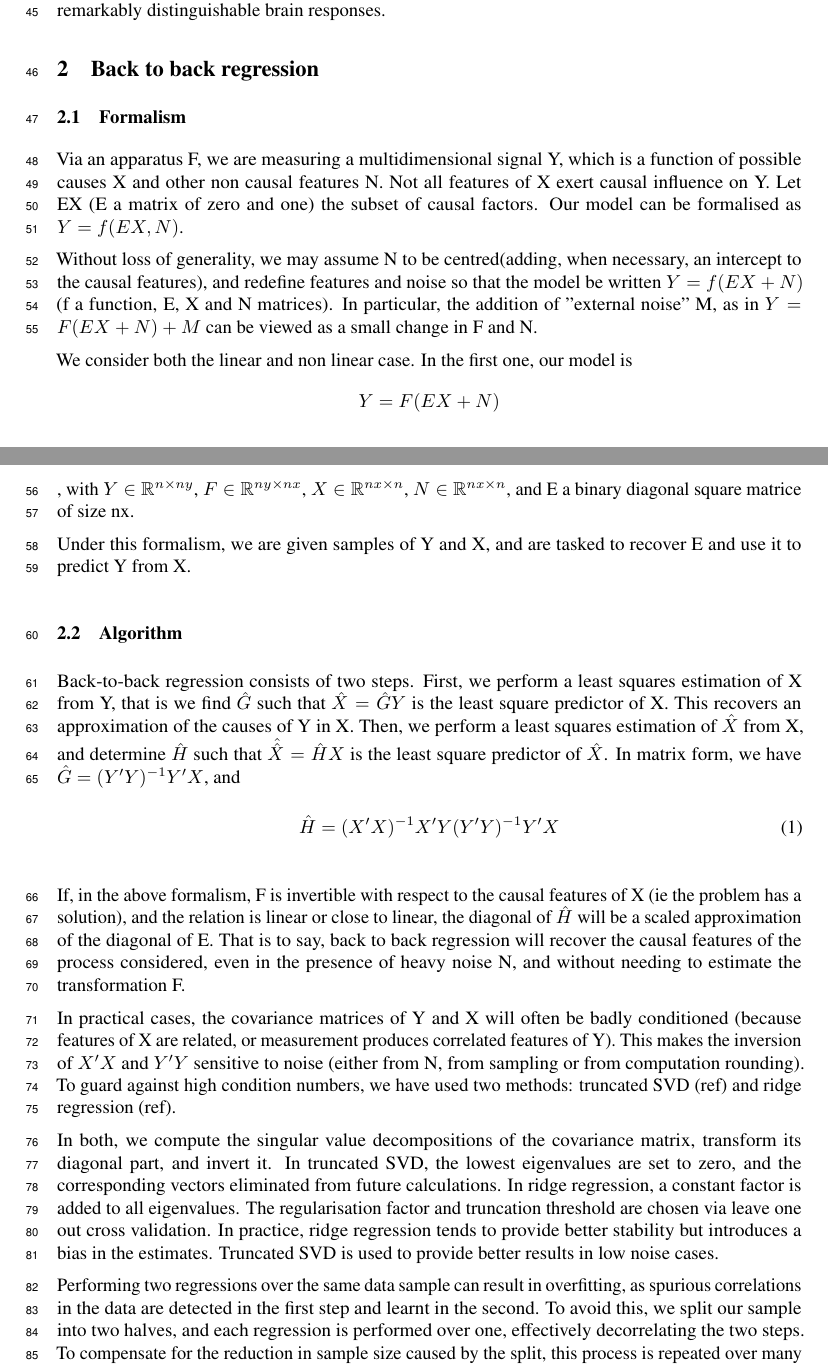
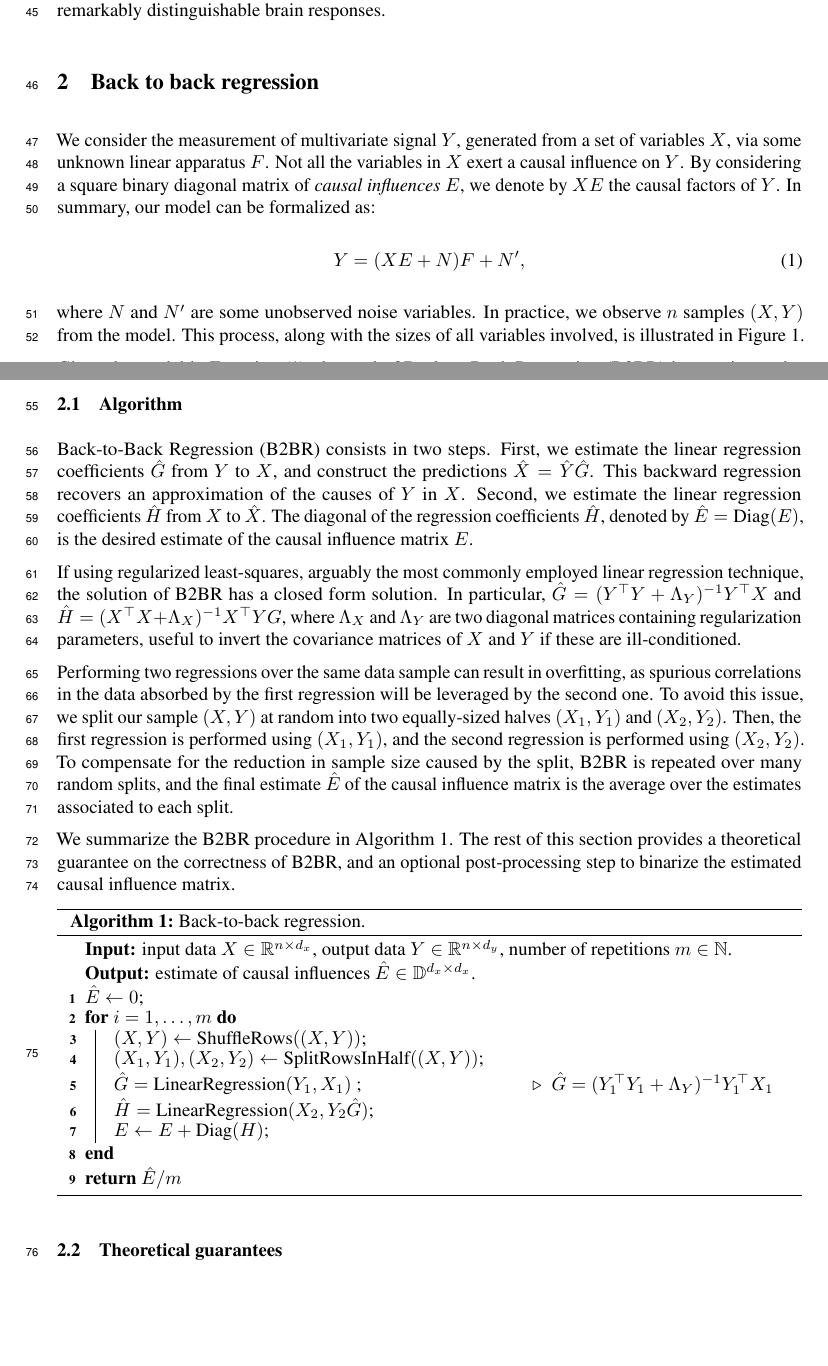
Before and after one commit to kingjr/b2b, a LaTeX paper (paper/paper.tex): two parts of pages 2 and 3 of 11, joined at a grey line, cut so that both start at the same text, the shorter picture padded with empty space. Compiled offline with pdfLaTeX.

Commit message:
Up to proof

```diff
--- a/paper/paper.tex
+++ b/paper/paper.tex
@@ -1,9 +1,13 @@
 \documentclass{article}
 
 \usepackage{amsmath, amsfonts, microtype, xcolor, tikz, graphicx}
+\usepackage[ruled, linesnumbered]{algorithm2e}
+
 \usepackage[hidelinks]{hyperref}
 \usepackage[]{neurips_2019}
 \DeclareMathOperator{\Tr}{Tr}
+
+\SetKwComment{Comment}{$\triangleright$\ }{}
 
 \usetikzlibrary{calc}
 
@@ -137,43 +142,70 @@ covary in the study.
     \node[] (reg1) at (5.5,-3.25) {$\hat{E} = \text{Diag}(\underbrace{(X_2^\top X_2 + \Lambda_X)^{-1} X_2^\top Y_2\overbrace{(Y_1^\top Y_1 + \Lambda_Y)^{-1} Y_1^\top X_1}^{\text{1) } \hat{X} : \text{ regression from } Y \text{ to } X}}_{\text{2) regression from } X \text{ to } \hat{X}})$};
     \end{tikzpicture}
     \caption{Back-to-back regression identifies the subset of factors $E_{ii} = 1$ in $X$ that influence some observations $Y$ by 1) regressing from $Y$ to $X$ to obtain $\hat{X}$, and ii) returning the diagonal of the regression coefficients from $X$ to $\hat{X}$.}
-    \label{fig:}
+    \label{fig:b2b}
 \end{figure}
 
-\subsection{Formalism}
-Via an apparatus F, we are measuring a multidimensional signal Y, which is a function of possible causes X and other non causal features N. Not all features of X exert causal influence on Y. Let EX (E a matrix of zero and one) the subset of causal factors. Our model can be formalised as $Y=f(EX,N)$.
+We consider the measurement of multivariate signal $Y$, generated from a set of variables $X$, via some unknown linear apparatus $F$.
+%
+Not all the variables in $X$ exert a causal influence on $Y$.
+%
+By considering a square binary diagonal matrix of \emph{causal influences} $E$, we denote by $XE$ the causal factors of $Y$.
+%
+In summary, our model can be formalized as:
+%
+\begin{equation}
+    Y = (XE + N)F + N',\label{eq:model}
+\end{equation}
+%
+where $N$ and $N'$ are some unobserved noise variables.
+%
+In practice, we observe $n$ samples $(X, Y)$ from the model.
+%
+This process, along with the sizes of all variables involved, is illustrated in Figure~\ref{fig:b2b}.
 
-Without loss of generality, we may assume N to be centred(adding, when necessary, an intercept to the causal features), and redefine features and noise so that the model be written $Y=f(EX+N)$ (f a function, E, X and N matrices). In particular, the addition of "external noise" M, as in $Y=F(EX+N)+M$ can be viewed as a small change in F and N.
+Given the model in Equation~\eqref{eq:model}, the goal of Back-to-Back Regression (B2BR) is to estimate the matrix of causal influences $E$.
 
-We consider both the linear and non linear case. In the first one, our model is $$Y = F(EX+N)$$, with  $Y\in\mathbb{R}^{n\times ny}$, $F\in\mathbb{R}^{ny\times nx}$, $X\in\mathbb{R}^{nx\times n}$, $N\in\mathbb{R}^{nx\times n}$, and E a binary diagonal square matrice of size nx.
+%Without loss of generality, we may assume N to be centred(adding, when necessary, an intercept to the causal features), and redefine features and noise so that the model be written $Y=f(EX+N)$ (f a function, E, X and N matrices). In particular, the addition of "external noise" M, as in $Y=F(EX+N)+M$ can be viewed as a small change in F and N.
+
+%We consider both the linear and non linear case. In the first one, our model is $$Y = F(EX+N)$$, with  $Y\in\mathbb{R}^{n\times ny}$, $F\in\mathbb{R}^{ny\times nx}$, $X\in\mathbb{R}^{nx\times n}$, $N\in\mathbb{R}^{nx\times n}$, and E a binary diagonal square matrice of size nx.
 
 % In the non linear model, $F(EX+N)$ is defined as before, but Y is the result of a non linear transformation of it $$Y=\sigma (F(EX+N))$$
 
-Under this formalism, we are given samples of Y and X, and are tasked to recover E and use it to predict Y from X.
+%Under this formalism, we are given samples of Y and X, and are tasked to recover E and use it to predict Y from X.
 
 \subsection{Algorithm}
 
-Back-to-back regression consists of two steps.
+
+Back-to-Back Regression (B2BR) consists in two steps.
 %
-First, we perform a least squares estimation of X from Y, that is we find $\hat G$ such that $\hat X=\hat G Y$ is the least square predictor of X.
+First, we estimate the linear regression coefficients $\hat G$ from $Y$ to $X$, and construct the predictions $\hat X = \hat Y \hat G$.
 %
-This recovers an approximation of the causes of Y in X.
+This backward regression recovers an approximation of the causes of $Y$ in $X$.
 %
-Then, we perform a least squares estimation of $\hat X$ from X, and determine $\hat H$ such that $\hat {\hat X}=\hat H X$ is the least square predictor of $\hat X$.
+Second, we estimate the linear regression coefficients $\hat H$ from $X$ to $\hat X$.
 %
-In matrix form, we have $\hat G=(Y'Y)^{-1} Y'X$, and
-\begin{equation} \hat H=(X'X)^{-1} X'Y(Y'Y)^{-1} Y'X\end{equation}
+The diagonal of the regression coefficients $\hat H$, denoted by $\hat{E} = \text{Diag}(E)$, is the desired estimate of the causal influence matrix $E$.
 
-If, in the above formalism, F is invertible with respect to the causal features of X (ie the problem has a solution), and the relation is linear or close to linear, the diagonal of $\hat H$ will be a scaled approximation of the diagonal of E. That is to say, back to back regression will recover the causal features of the process considered, even in the presence of heavy noise N, and without needing to estimate the transformation F.
+If using regularized least-squares, arguably the most commonly employed linear regression technique, the solution of B2BR has a closed form solution.
+%
+In particular, $\hat G = (Y^\top Y + \Lambda_Y)^{-1} Y^\top X$ and $\hat H=(X^\top X + \Lambda_X)^{-1} X^\top YG$, where $\Lambda_X$ and $\Lambda_Y$ are two diagonal matrices containing regularization parameters, useful to invert the covariance matrices of $X$ and $Y$ if these are ill-conditioned.
 
-In practical cases, the covariance matrices of Y and X will often be badly conditioned (because features of X are related, or measurement produces correlated features of Y). This makes the inversion of $X'X$ and $Y'Y$ sensitive to noise (either from N, from sampling or from computation rounding). To guard against high condition numbers, we have used two methods: truncated SVD (ref) and ridge regression (ref).
 
-In both, we compute the singular value decompositions of the covariance matrix, transform its diagonal part, and invert it. In truncated SVD, the lowest eigenvalues are set to zero, and the corresponding vectors eliminated from future calculations. In ridge regression, a constant factor is added to all eigenvalues. The regularisation factor and truncation threshold are chosen via leave one out cross validation. In practice, ridge regression tends to provide better stability but introduces a bias in the estimates. Truncated SVD is used to provide better results in low noise cases.
+% If, in the above formalism, F is invertible with respect to the causal features of X (ie the problem has a solution), and the relation is linear or close to linear, the diagonal of $\hat H$ will be a scaled approximation of the diagonal of E. That is to say, back to back regression will recover the causal features of the process considered, even in the presence of heavy noise N, and without needing to estimate the transformation F.
 
-Performing two regressions over the same data sample can result in overfitting, as spurious correlations in the data are detected in the first step and learnt in the second. To avoid this, we split our sample into two halves, and each regression is performed over one, effectively decorrelating the two steps.
+% In practical cases, the covariance matrices of Y and X will often be badly conditioned (because features of X are related, or measurement produces correlated features of Y). This makes the inversion of $X'X$ and $Y'Y$ sensitive to noise (either from N, from sampling or from computation rounding). To guard against high condition numbers, we have used two methods: truncated SVD (ref) and ridge regression (ref).
+
+% In both, we compute the singular value decompositions of the covariance matrix, transform its diagonal part, and invert it. In truncated SVD, the lowest eigenvalues are set to zero, and the corresponding vectors eliminated from future calculations. In ridge regression, a constant factor is added to all eigenvalues. The regularisation factor and truncation threshold are chosen via leave one out cross validation. In practice, ridge regression tends to provide better stability but introduces a bias in the estimates. Truncated SVD is used to provide better results in low noise cases.
+
+Performing two regressions over the same data sample can result in overfitting, as spurious correlations in the data absorbed by the first regression will be leveraged by the second one.
 %
-To compensate for the reduction in sample size caused by the split, this process is repeated over many splits, and their results are averaged.
-This bagging compensates for the reduction in sample size caused by splitting.
+To avoid this issue, we split our sample $(X, Y)$ at random into two equally-sized halves $(X_1, Y_1)$ and $(X_2, Y_2)$.
+%
+Then, the first regression is performed using $(X_1, Y_1)$, and the second regression is performed using $(X_2, Y_2)$.
+%
+To compensate for the reduction in sample size caused by the split, B2BR is repeated over many random splits, and the final estimate $\hat E$ of the causal influence matrix is the average over the estimates associated to each split.
 
-As we shall see, the diagonal of $\hat H$ recovered by back to back regression is a scaled approximation of the diagonal of E. Noise tends reduce the large diagonal elements, whereas the bias introduced by regularisation tends to increase the lowest ones.
+We summarize the B2BR procedure in Algorithm~\ref{algorithm:b2br}.
+%
+The rest of this section provides a theoretical guarantee on the correctness of B2BR, and an optional post-processing step to binarize the estimated causal influence matrix.
 
@@ -187,2 +212 @@ Instead, we treat feature extraction as a one dimensional binary clustering prob
 
-If s and r are the average values of the two clusters, p and n-p their size and V the total variance of the sample, we select the split that maximises the Sonquist and Morgan criterion $$K = \frac{p (n-p)}{n} \frac{(s-r)^2}{ V}$$.
@@ -193 +213,17 @@ To use back-to-back regression as a regression technique (to predict Y from X),
 
+\begin{algorithm}[H]
+    %\SetAlgoLined
+    \KwIn{input data $X \in \mathbb{R}^{n \times d_x}$, output data $Y \in \mathbb{R}^{n\times d_y}$, number of repetitions $m \in \mathbb{N}$.}
+    \KwOut{estimate of causal influences $\hat{E} \in \mathbb{D}^{d_x \times d_x}$.}
+    $\hat{E} \leftarrow 0$\;
+    \For{$i = 1, \ldots, m$}{
+        $(X, Y) \leftarrow \text{ShuffleRows}((X, Y))$\;
+        $(X_1, Y_1), (X_2, Y_2) \leftarrow \text{SplitRowsInHalf}((X, Y))$\;
+        $\hat{G} = \text{LinearRegression}(Y_1, X_1)$ \Comment*[r]{$\hat G = (Y_1^\top Y_1 + \Lambda_Y)^{-1} Y_1^\top X_1$}
+        $\hat{H} = \text{LinearRegression}(X_2, Y_2 \hat{G})$\;
+        $E \leftarrow E + \text{Diag}(H)$\;
+    }
+    \Return{$\hat{E} / m$}
+    \caption{Back-to-back regression.}
+    \label{algorithm:b2br}
+\end{algorithm}
@@ -204,7 +230,5 @@ Summarizing, back-to-back regression is performed as follows:
 
-\end{enumerate}
-
-\subsection{Asymptotic behaviour - linear case}
+\subsection{Theoretical guarantees}
 As discussed in the introduction, our problem can be formulated (up to a redefinition of the features of X) as $Y=f(EX+N)$, with f an unknown function.
 %
 If F is linear we can rewrite it as $Y = F(EX + N)$, with X an (dx, n) matrix of possible causes, E a (dx,dx) binary diagonal matrix selecting active features of X.
```
Also changed, not shown: paper/paper.tex (41 more changed lines).
